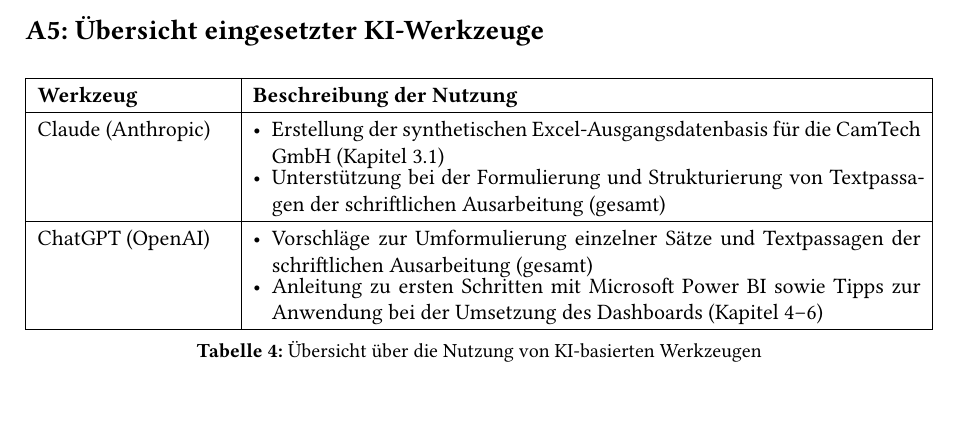
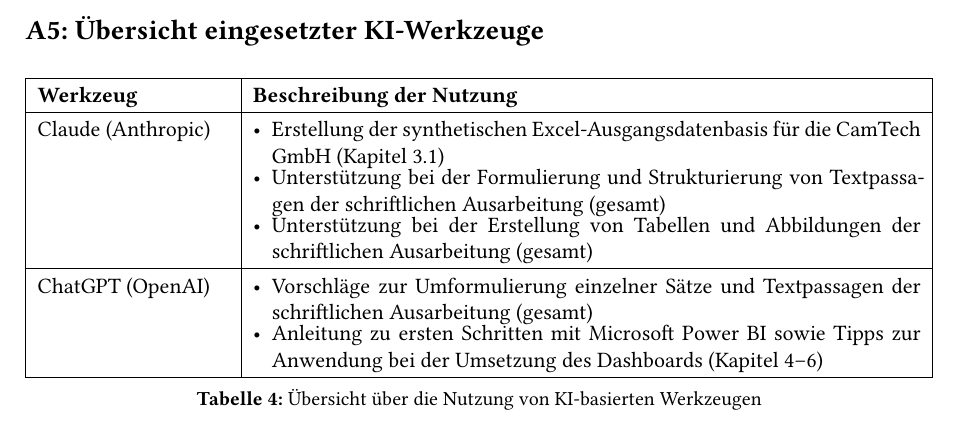
Before and after one commit to Vietnameseguy04/Business_Intelligence, a Typst document (template.typ, which reads user/ai-tools.typ): part of page 25 of 26, cut so that both start at the same text. Compiled offline with Typst 0.15; a missing font is replaced by an installed copy or a similar font.

Commit message:
Add table and figure support to Claude AI tools entry

```diff
--- a/user/ai-tools.typ
+++ b/user/ai-tools.typ
@@ -5,6 +5,7 @@
     (
       [Erstellung der synthetischen Excel-Ausgangsdatenbasis für die CamTech GmbH (Kapitel 3.1)],
       [Unterstützung bei der Formulierung und Strukturierung von Textpassagen der schriftlichen Ausarbeitung (gesamt)],
+      [Unterstützung bei der Erstellung von Tabellen und Abbildungen der schriftlichen Ausarbeitung (gesamt)],
     ),
   ),
   ("ChatGPT (OpenAI)",
```
Also changed, not shown: Ausarbeitung_BI_Dashboard_Anton_Nguyen.pdf, template.pdf.
